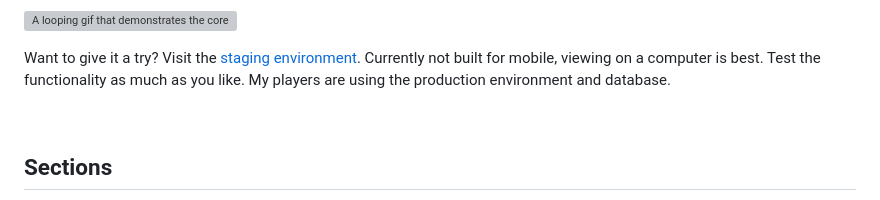
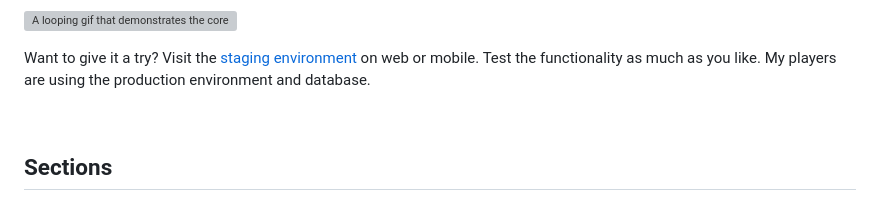
Before and after one commit to garretdepass/deadlands-dice-roller, a Markdown page: README.md, the part around the change. Rendered like a GitHub page; grey boxes are pictures that could not be loaded.

Commit message:
Updated the README file to indicate that Rollr now has responsive design.

```diff
--- a/README.md
+++ b/README.md
@@ -8,7 +8,7 @@ Rollr is minimal web app designed for use with the tabletop roleplaying game, De
 
 ![A looping gif that demonstrates the core functionality of this web app](https://raw.githubusercontent.com/garretdepass/deadlands-dice-roller/refs/heads/main/public/images/screenshots/demo.gif "A looping gif that demonstrates the core functionality of this web app")
 
-Want to give it a try? Visit the [staging environment](https://dice-roller-deadlands.netlify.app/). Currently not built for mobile, viewing on a computer is best. Test the functionality as much as you like. My players are using the production environment and database.
+Want to give it a try? Visit the [staging environment](https://dice-roller-deadlands.netlify.app/) on web or mobile. Test the functionality as much as you like. My players are using the production environment and database.
 
 <br/>
 
```
